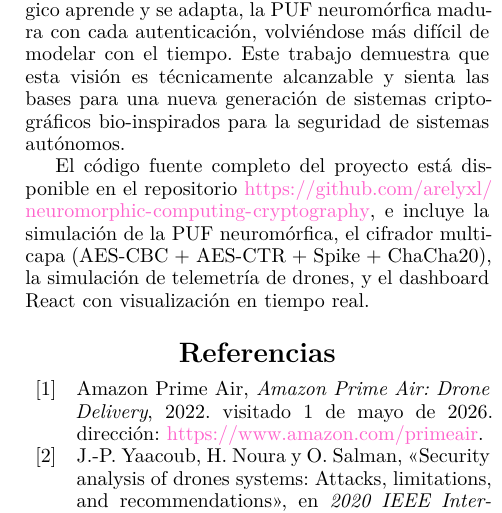
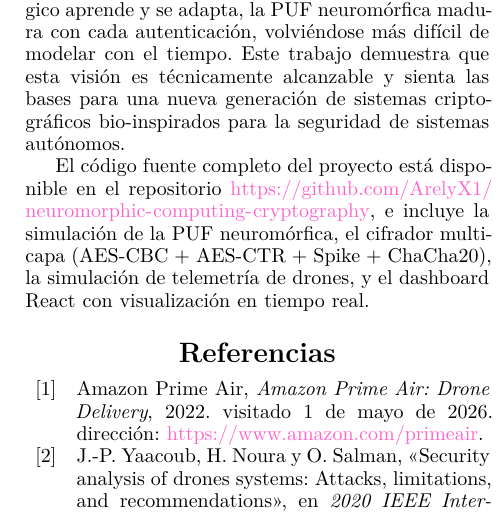
Before and after one commit to ArelyX1/neuromorphic-computing-cryptography, a LaTeX paper (doc/main.tex, which reads doc/Components/conclusions.tex): part of one column of page 12 of 12, cut so that both start at the same text. Compiled offline with XeLaTeX.

Commit message:
Fix GitHub URLs

```diff
--- a/doc/Components/conclusions.tex
+++ b/doc/Components/conclusions.tex
@@ -38,4 +38,4 @@ La integración de computación neuromórfica con criptografía basada en PUF ab
 
 La metáfora es poderosa: así como el cerebro biológico aprende y se adapta, la PUF neuromórfica madura con cada autenticación, volviéndose más difícil de modelar con el tiempo. Este trabajo demuestra que esta visión es técnicamente alcanzable y sienta las bases para una nueva generación de sistemas criptográficos bio-inspirados para la seguridad de sistemas autónomos.
 
-El código fuente completo del proyecto está disponible en el repositorio \url{https://github.com/arelyxl/neuromorphic-computing-cryptography}, e incluye la simulación de la PUF neuromórfica, el cifrador multicapa (AES-CBC + AES-CTR + Spike + ChaCha20), la simulación de telemetría de drones, y el dashboard React con visualización en tiempo real.
+El código fuente completo del proyecto está disponible en el repositorio \url{https://github.com/ArelyX1/neuromorphic-computing-cryptography}, e incluye la simulación de la PUF neuromórfica, el cifrador multicapa (AES-CBC + AES-CTR + Spike + ChaCha20), la simulación de telemetría de drones, y el dashboard React con visualización en tiempo real.
```
Also changed, not shown: README.md.
